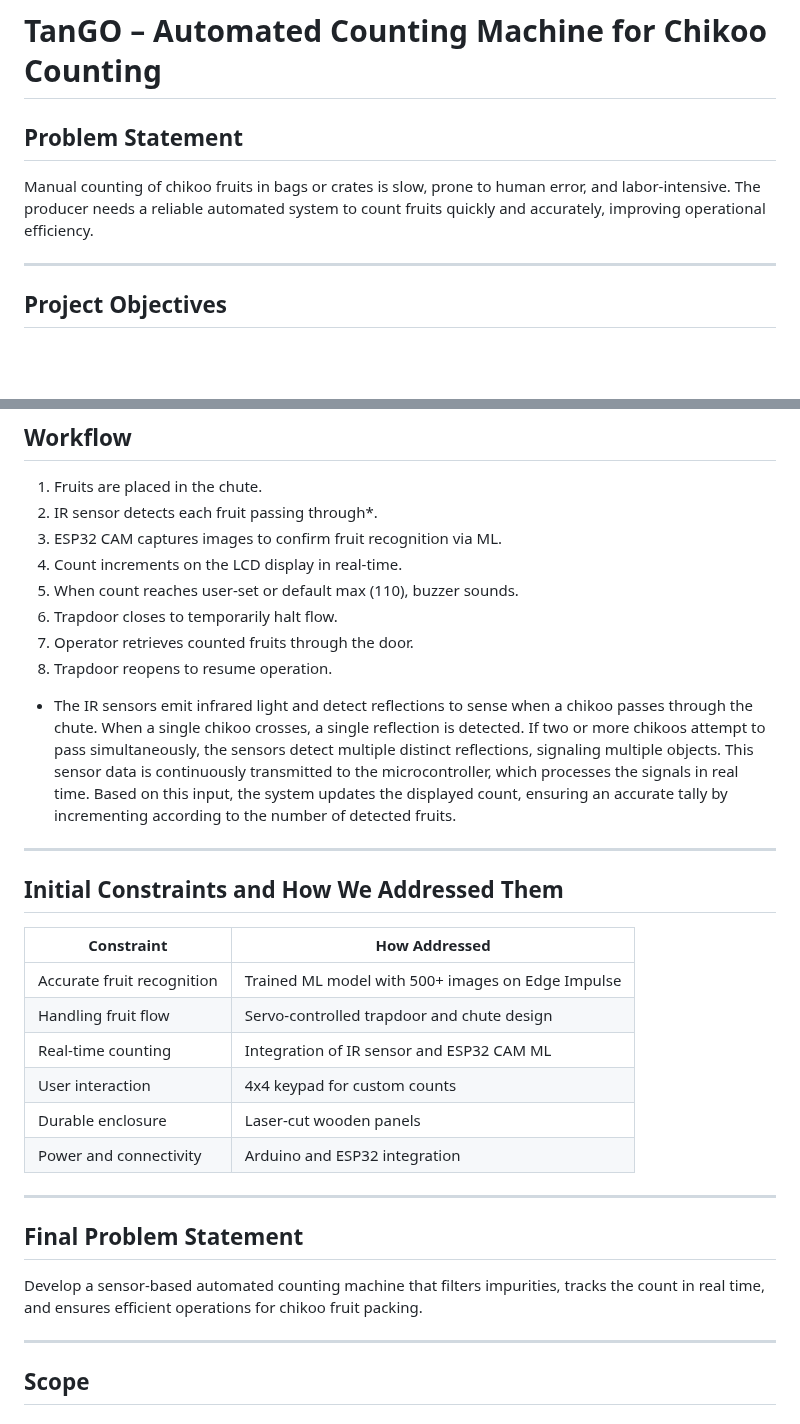
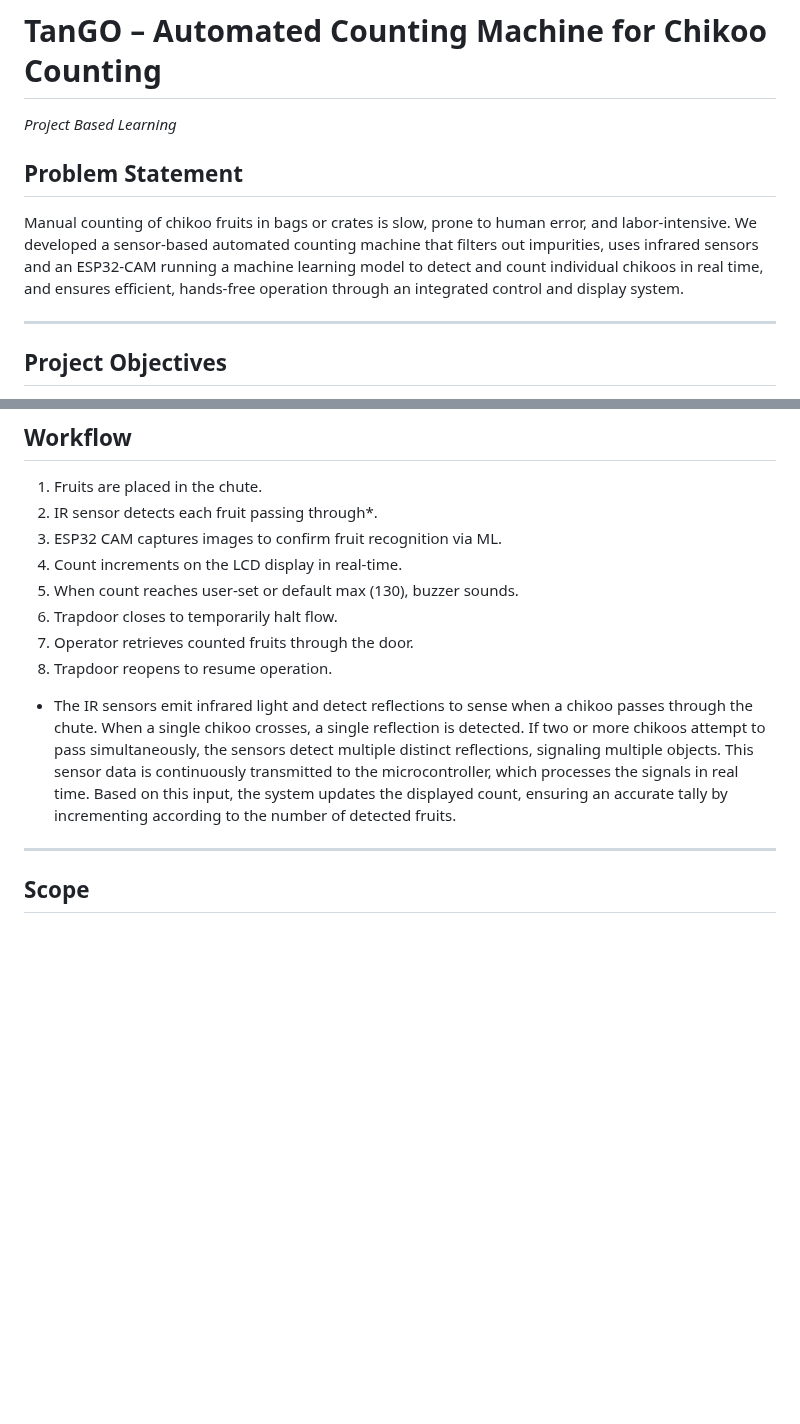
Before and after one commit to risha2211/My-Projects, a Markdown page: Chikoo-Counting-ML.md, 2 parts joined by grey strips. GitHub-like rendering; blank space fills up the shorter version.

```diff
--- a/Chikoo-Counting-ML.md
+++ b/Chikoo-Counting-ML.md
@@ -1,7 +1,8 @@
 # TanGO – Automated Counting Machine for Chikoo Counting
+*Project Based Learning*
 
 ## Problem Statement
-Manual counting of chikoo fruits in bags or crates is slow, prone to human error, and labor-intensive. The producer needs a reliable automated system to count fruits quickly and accurately, improving operational efficiency.
+Manual counting of chikoo fruits in bags or crates is slow, prone to human error, and labor-intensive. We developed a sensor-based automated counting machine that filters out impurities, uses infrared sensors and an ESP32-CAM running a machine learning model to detect and count individual chikoos in real time, and ensures efficient, hands-free operation through an integrated control and display system.
 
 ---
 
@@ -56,30 +121,12 @@ Manual counting of chikoo fruits in bags or crates is slow, prone to human error
 2. IR sensor detects each fruit passing through*.
 3. ESP32 CAM captures images to confirm fruit recognition via ML.
 4. Count increments on the LCD display in real-time.
-5. When count reaches user-set or default max (110), buzzer sounds.
+5. When count reaches user-set or default max (130), buzzer sounds.
 6. Trapdoor closes to temporarily halt flow.
 7. Operator retrieves counted fruits through the door.
 8. Trapdoor reopens to resume operation.
 
 * The IR sensors emit infrared light and detect reflections to sense when a chikoo passes through the chute. When a single chikoo crosses, a single reflection is detected. If two or more chikoos attempt to pass simultaneously, the sensors detect multiple distinct reflections, signaling multiple objects. This sensor data is continuously transmitted to the microcontroller, which processes the signals in real time. Based on this input, the system updates the displayed count, ensuring an accurate tally by incrementing according to the number of detected fruits.
-
----
-
-## Initial Constraints and How We Addressed Them
-
-| Constraint                  | How Addressed                                |
-|----------------------------|---------------------------------------------|
-| Accurate fruit recognition  | Trained ML model with 500+ images on Edge Impulse |
-| Handling fruit flow         | Servo-controlled trapdoor and chute design  |
-| Real-time counting          | Integration of IR sensor and ESP32 CAM ML   |
-| User interaction            | 4x4 keypad for custom counts                  |
-| Durable enclosure           | Laser-cut wooden panels                       |
-| Power and connectivity      | Arduino and ESP32 integration                 |
-
----
-
-## Final Problem Statement
-Develop a sensor-based automated counting machine that filters impurities, tracks the count in real time, and ensures efficient operations for chikoo fruit packing.
 
 ---
 
```
Also changed, not shown: other parts of Chikoo-Counting-ML.md (+64 -0 lines).
